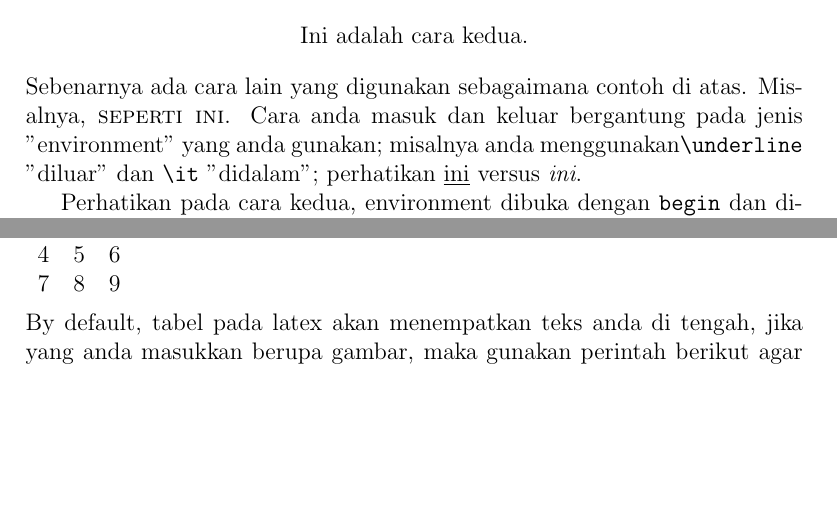
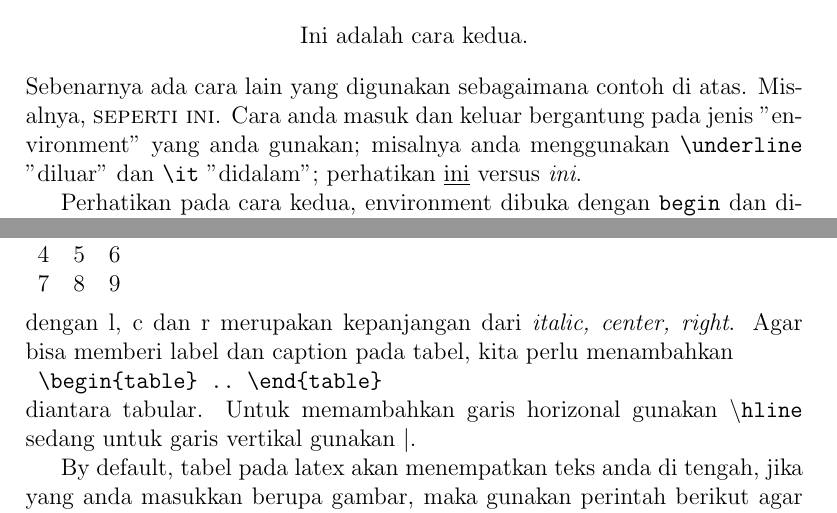
Before and after one commit to bagustris/tutorial-latex, a LaTeX document (tutoriaLatex.tex): two parts of pages 5 and 8 of 11 before the commit and two parts of pages 5 and 8 of 12 after it, joined at a grey line, cut so that both start at the same text, the shorter picture padded with empty space. Compiled offline with pdfLaTeX.

Commit message:
modified:   tutoriaLatex.tex 	modified:   beamer-template/freewilly.tex 	modified:   beamer-template/tes-beamer.tex 	deleted:    latex-note.txt

```diff
--- a/tutoriaLatex.tex
+++ b/tutoriaLatex.tex
@@ -236,6 +236,11 @@ Hasilnya adalah sebagai berikut,\\
 \end{tabular}
 \\
 \\
+dengan l, c dan r merupakan kepanjangan dari \textit{italic, center, right}.
+Agar bisa memberi label dan caption pada tabel, kita perlu menambahkan \\
+\verb| \begin{table} .. \end{table}| \\
+diantara tabular. Untuk memambahkan garis horizonal gunakan \texttt{\textbackslash hline} sedang untuk garis vertikal gunakan $\mid$.
+
 By default, tabel pada latex akan menempatkan teks anda di tengah, jika yang anda masukkan berupa gambar, maka gunakan perintah berikut agar vertically centered.
 \begin{verbatim}
 \raisebox{-.5\height}{\includegraphics[width=2in]{pict/m1}}
```
Also changed, not shown: tutoriaLatex.tex (5 more changed lines).
